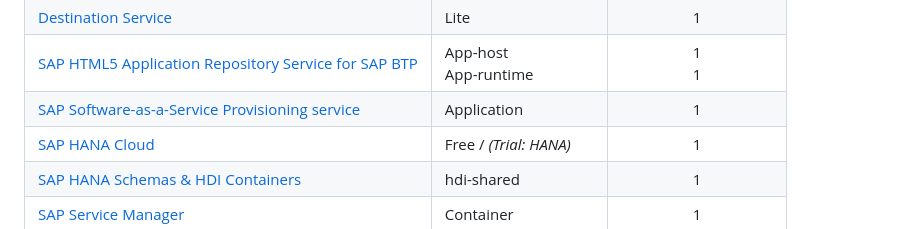
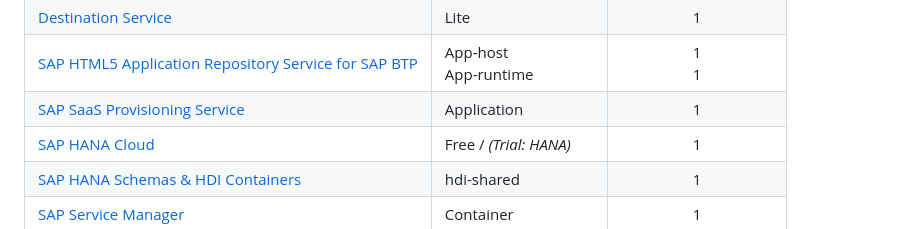
Before and after one commit to SAP-samples/btp-cf-cap-multitenant-susaas, a Markdown page: README.md, the part around the change. Rendered like a GitHub page.

Commit message:
Update entitlement names

```diff
--- a/README.md
+++ b/README.md
@@ -122,7 +122,7 @@ The **Basic Scope** of the sample application requires the following set of SAP
 | [SAP Credential Store](https://discovery-center.cloud.sap/serviceCatalog/credential-store?region=all) | Free / *(Trial: Trial)* |     1    |
 | [Destination Service](https://discovery-center.cloud.sap/serviceCatalog/destination?service_plan=lite&region=all&commercialModel=cloud) | Lite |     1    |
 | [SAP HTML5 Application Repository Service for SAP BTP](https://discovery-center.cloud.sap/serviceCatalog/html5-application-repository-service?region=all) | App-host <br>App-runtime |    1 <br> 1   |
-| [SAP Software-as-a-Service Provisioning service](https://discovery-center.cloud.sap/serviceCatalog/saas-provisioning-service?service_plan=application&region=all&commercialModel=cloud) | Application |    1    |
+| [SAP SaaS Provisioning Service](https://discovery-center.cloud.sap/serviceCatalog/saas-provisioning-service?service_plan=application&region=all&commercialModel=cloud) | Application |    1    |
 | [SAP HANA Cloud](https://discovery-center.cloud.sap/serviceCatalog/sap-hana-cloud?tab=customerreference&region=all) | Free / *(Trial: HANA)* |    1    |
 | [SAP HANA Schemas & HDI Containers](https://help.sap.com/docs/SAP_HANA_PLATFORM/3823b0f33420468ba5f1cf7f59bd6bd9/e28abca91a004683845805efc2bf967c.html?version=2.0.04&locale=en-US) | hdi-shared |    1    |
 | [SAP Service Manager](https://discovery-center.cloud.sap/serviceCatalog/service-manager/?region=all) | Container |    1    |
```
